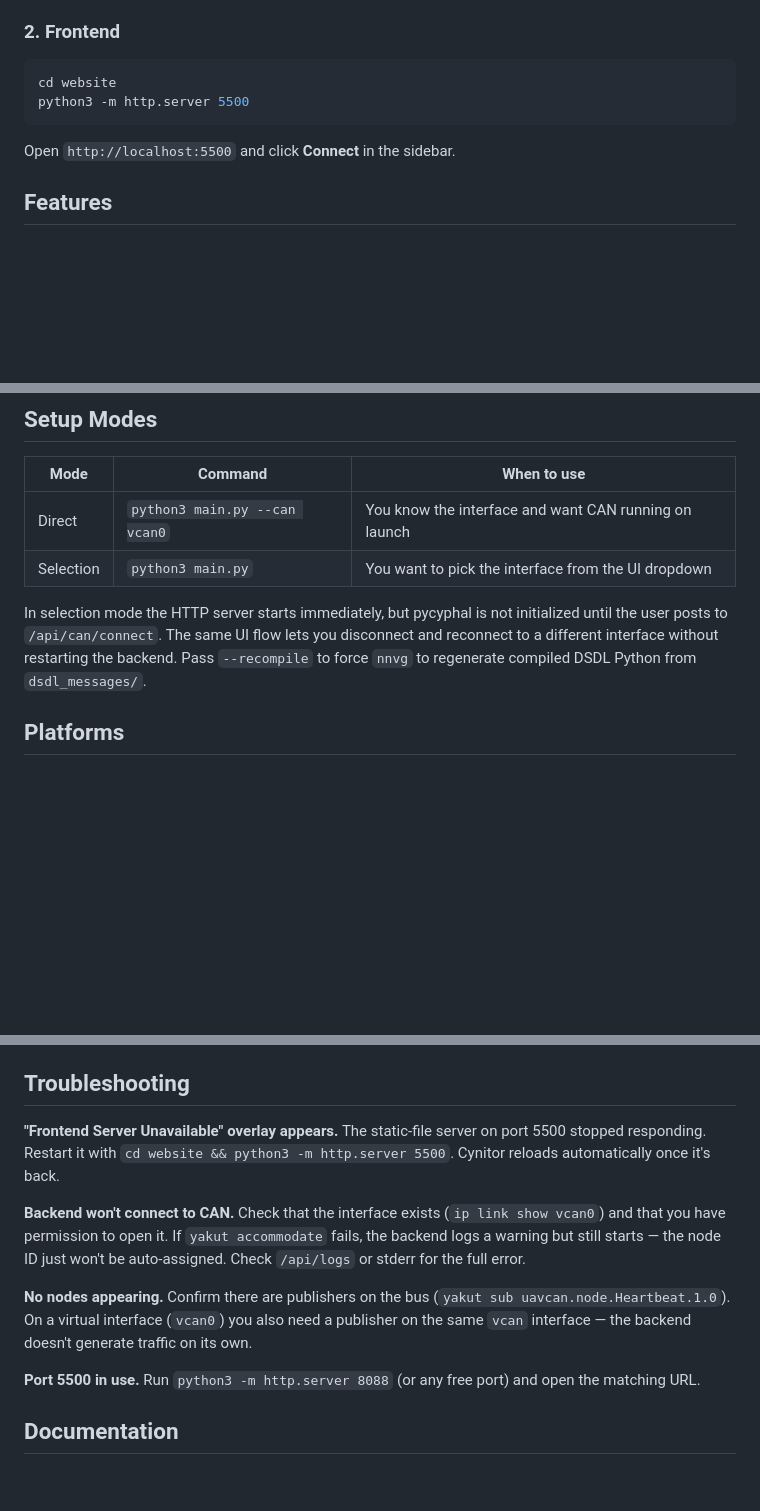
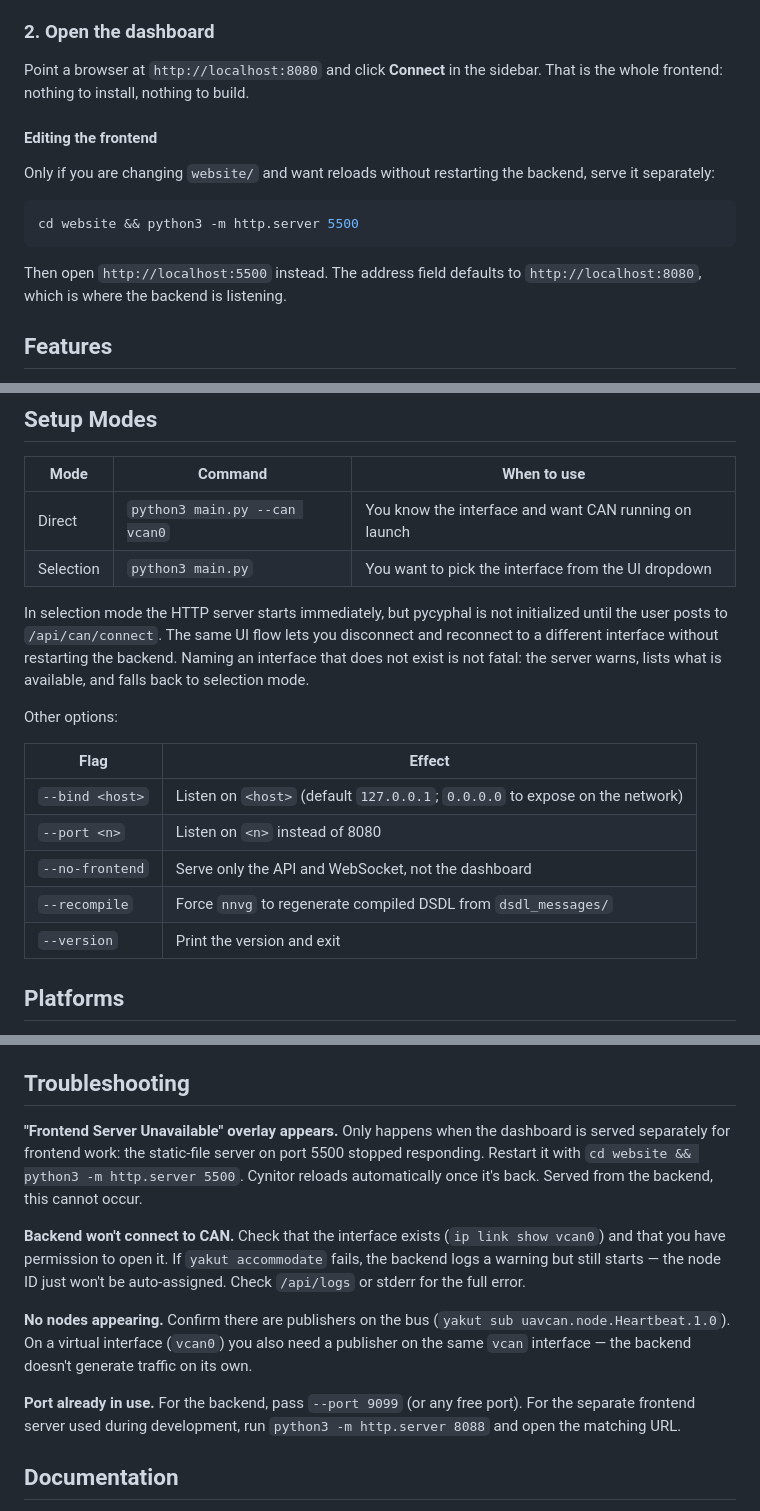
Before and after one commit to OpenCyphal-Garage/cynitor, a Markdown page: README.md, 3 parts joined by grey strips. GitHub-like rendering; blank space fills up the shorter version.

Commit message:
Docs: bring the docs in line with the single-server architecture
The docs still described Cynitor as two things run side by side, which stopped
being true when the backend started serving the dashboard.

README: the quick start said "two parts that run independently" and presented
the port 5500 static server as a required step. It is now one server, with the
separate server demoted to a subsection for frontend work. Two troubleshooting
entries framed 5500 as the normal path and now say when they apply. Setup
Modes gained a table of the flags a user actually has, since --port and
--version were undocumented there. The dependency comment omitted python-can,
which is now pulled in explicitly.

TECHNICAL: the architecture diagram showed the frontend as a separate box on
:5500. It now shows one process serving the API, the event stream and the
dashboard's files to a browser, with a note on why config.js exists and when
two ports are still involved. --version was undocumented.

Checked afterwards that every relative link and anchor in the three documents
still resolves, and that the documented flags match --help exactly.

````diff
--- a/README.md
+++ b/README.md
@@ -48,14 +48,22 @@ These extend functionality but are not required to run the dashboard — the cod
 - **Windows / macOS:** install the `python-can` backend your CAN adapter needs (PCAN, Kvaser, Vector, SLCAN-over-USB, …) — see [Platforms](#platforms) for the transport-spec syntax.
 - `pip install -r server/requirements-dev.txt` — only if you want to run the backend test suite (adds `pytest` and `pytest-asyncio` on top of the runtime requirements).
 
-### 2. Frontend
+### 2. Open the dashboard
+
+Point a browser at `http://localhost:8080` and click **Connect** in the
+sidebar. That is the whole frontend: nothing to install, nothing to build.
+
+#### Editing the frontend
+
+Only if you are changing `website/` and want reloads without restarting the
+backend, serve it separately:
 
 ```bash
-cd website
-python3 -m http.server 5500
+cd website && python3 -m http.server 5500
 ```
 
-Open `http://localhost:5500` and click **Connect** in the sidebar.
+Then open `http://localhost:5500` instead. The address field defaults to
+`http://localhost:8080`, which is where the backend is listening.
 
 ## Features
 
@@ -82,7 +90,17 @@ Open `http://localhost:5500` and click **Connect** in the sidebar.
 | Direct | `python3 main.py --can vcan0` | You know the interface and want CAN running on launch |
 | Selection | `python3 main.py` | You want to pick the interface from the UI dropdown |
 
-In selection mode the HTTP server starts immediately, but pycyphal is not initialized until the user posts to `/api/can/connect`. The same UI flow lets you disconnect and reconnect to a different interface without restarting the backend. Pass `--recompile` to force `nnvg` to regenerate compiled DSDL Python from `dsdl_messages/`.
+In selection mode the HTTP server starts immediately, but pycyphal is not initialized until the user posts to `/api/can/connect`. The same UI flow lets you disconnect and reconnect to a different interface without restarting the backend. Naming an interface that does not exist is not fatal: the server warns, lists what is available, and falls back to selection mode.
+
+Other options:
+
+| Flag | Effect |
+|------|--------|
+| `--bind <host>` | Listen on `<host>` (default `127.0.0.1`; `0.0.0.0` to expose on the network) |
+| `--port <n>` | Listen on `<n>` instead of 8080 |
+| `--no-frontend` | Serve only the API and WebSocket, not the dashboard |
+| `--recompile` | Force `nnvg` to regenerate compiled DSDL from `dsdl_messages/` |
+| `--version` | Print the version and exit |
 
 ## Platforms
 
@@ -185,14 +203,14 @@ show how to narrow that to a dedicated user.
 
 ## Troubleshooting
 
-**"Frontend Server Unavailable" overlay appears.** The static-file server on port 5500 stopped responding. Restart it with `cd website && python3 -m http.server 5500`. Cynitor reloads automatically once it's back.
+**"Frontend Server Unavailable" overlay appears.** Only happens when the dashboard is served separately for frontend work: the static-file server on port 5500 stopped responding. Restart it with `cd website && python3 -m http.server 5500`. Cynitor reloads automatically once it's back. Served from the backend, this cannot occur.
 
 **Backend won't connect to CAN.** Check that the interface exists (`ip link show vcan0`) and that you have permission to open it. If `yakut accommodate` fails, the backend logs a warning but still starts — the node ID just won't be auto-assigned. Check `/api/logs` or stderr for the full error.
 
 **No nodes appearing.** Confirm there are publishers on the bus (`yakut sub uavcan.node.Heartbeat.1.0`). On a virtual interface (`vcan0`) you also need a publisher on the same `vcan` interface — the backend doesn't generate traffic on its own.
 
 
-**Port 5500 in use.** Run `python3 -m http.server 8088` (or any free port) and open the matching URL.
+**Port already in use.** For the backend, pass `--port 9099` (or any free port). For the separate frontend server used during development, run `python3 -m http.server 8088` and open the matching URL.
 
 ## Documentation
 
````
Also changed, not shown: other parts of README.md (+2 -2 lines), TECHNICAL.md (+12 -7 lines).
